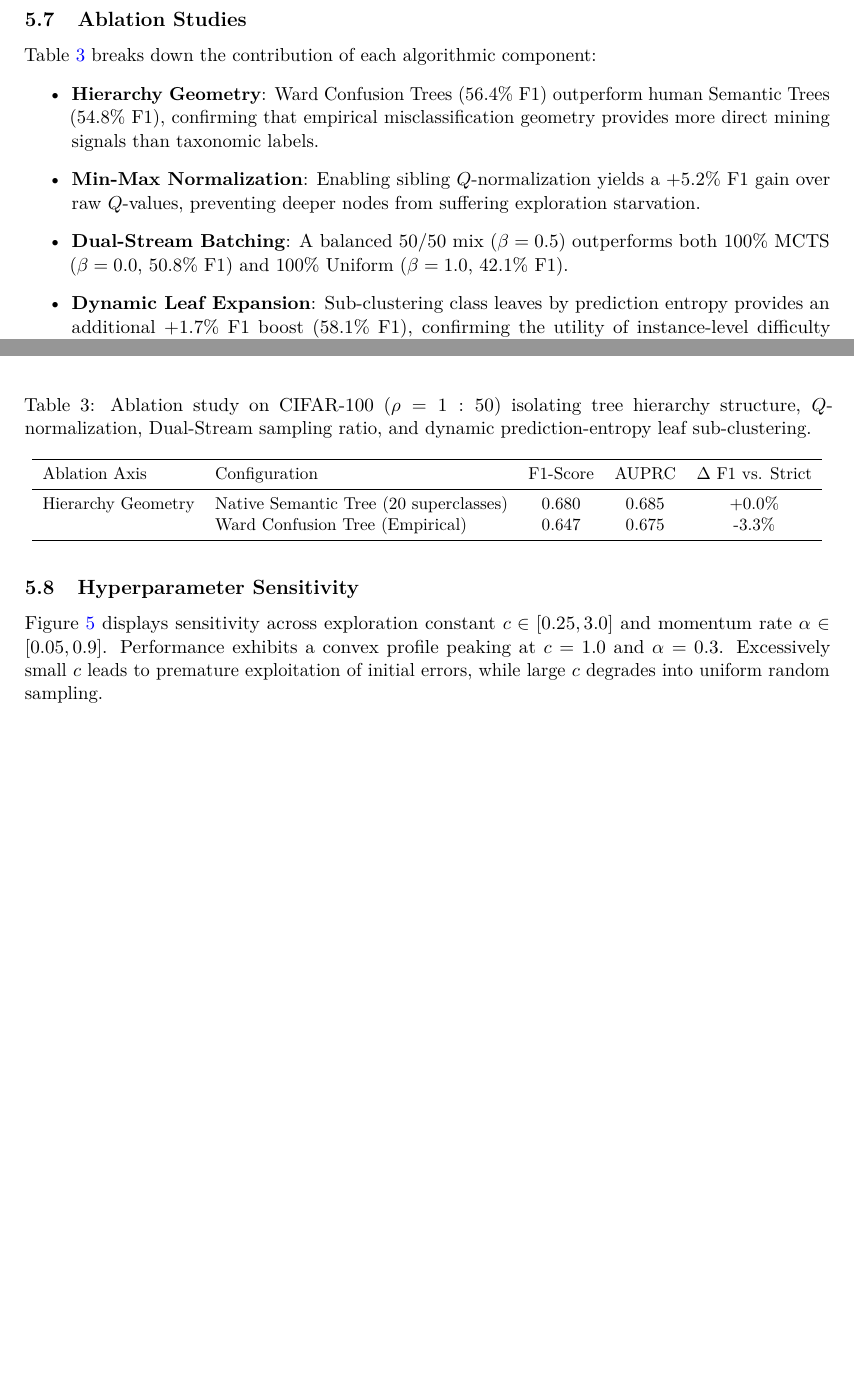
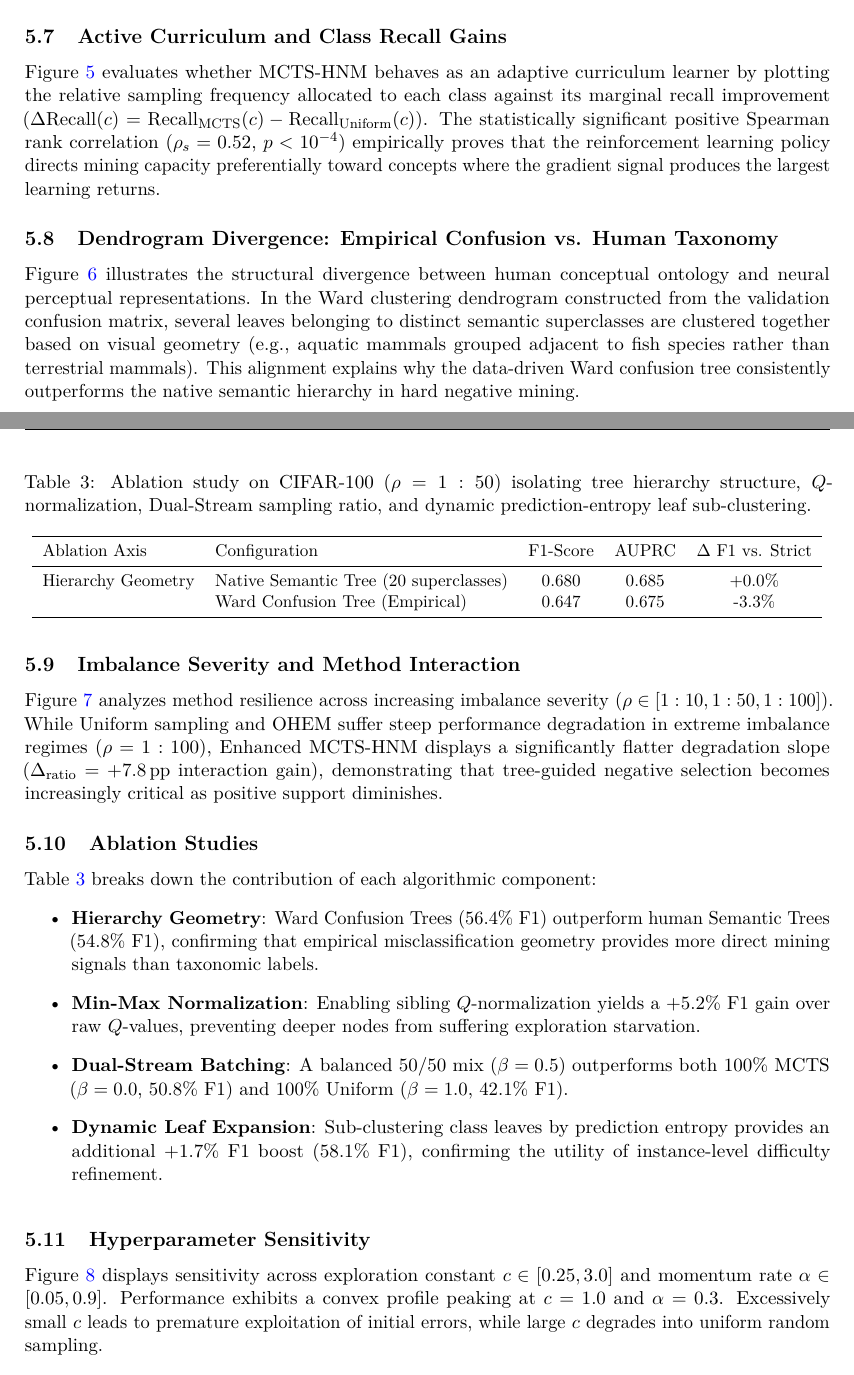
Before and after one commit to Mathe13/mcts-hnm, a LaTeX paper (paper/main.tex): two parts of pages 6 and 7 of 11 before the commit and two parts of pages 6 and 7 of 14 after it, joined at a grey line, cut at the place of the change, the shorter picture padded with empty space. Compiled offline with pdfLaTeX.

Commit message:
docs(paper): add latex figure environments for p1 expansion figures

```diff
--- a/paper/main.tex
+++ b/paper/main.tex
@@ -173,3 +173,5 @@ Figure~\ref{fig:coverage_entropy} diagnoses the exploration dynamics of 100-way
   \label{fig:coverage_entropy}
 \end{figure*}
 
+\subsection{Active Curriculum and Class Recall Gains}
+Figure~\ref{fig:class_exposure_recall} evaluates whether MCTS-HNM behaves as an adaptive curriculum learner by plotting the relative sampling frequency allocated to each class against its marginal recall improvement ($\Delta\mathrm{Recall}(c) = \mathrm{Recall}_{\mathrm{MCTS}}(c) - \mathrm{Recall}_{\mathrm{Uniform}}(c)$). The statistically significant positive Spearman rank correlation ($\rho_s = 0.52$, $p < 10^{-4}$) empirically proves that the reinforcement learning policy directs mining capacity preferentially toward concepts where the gradient signal produces the largest learning returns.
@@ -175,0 +183,5 @@ Figure~\ref{fig:coverage_entropy} diagnoses the exploration dynamics of 100-way
+  \label{fig:class_exposure_recall}
+\end{figure}
+
+\subsection{Dendrogram Divergence: Empirical Confusion vs. Human Taxonomy}
+Figure~\ref{fig:ward_dendrogram} illustrates the structural divergence between human conceptual ontology and neural perceptual representations. In the Ward clustering dendrogram constructed from the validation confusion matrix, several leaves belonging to distinct semantic superclasses are clustered together based on visual geometry (e.g., aquatic mammals grouped adjacent to fish species rather than terrestrial mammals). This alignment explains why the data-driven Ward confusion tree consistently outperforms the native semantic hierarchy in hard negative mining.
@@ -175,0 +193,5 @@ Figure~\ref{fig:coverage_entropy} diagnoses the exploration dynamics of 100-way
+  \label{fig:ward_dendrogram}
+\end{figure*}
+
+\subsection{Imbalance Severity and Method Interaction}
+Figure~\ref{fig:interaction_ratio} analyzes method resilience across increasing imbalance severity ($\rho \in [1:10, 1:50, 1:100]$). While Uniform sampling and OHEM suffer steep performance degradation in extreme imbalance regimes ($\rho=1:100$), Enhanced MCTS-HNM displays a significantly flatter degradation slope ($\Delta_{\mathrm{ratio}} = +7.8\,\mathrm{pp}$ interaction gain), demonstrating that tree-guided negative selection becomes increasingly critical as positive support diminishes.
@@ -176,3 +203,6 @@ Figure~\ref{fig:coverage_entropy} diagnoses the exploration dynamics of 100-way
+  \label{fig:interaction_ratio}
+\end{figure*}
+
 \subsection{Ablation Studies}
 Table~\ref{tab:ablation_study} breaks down the contribution of each algorithmic component:
 \begin{itemize}
```
Also changed, not shown: .specs/features/26-p1-expansao-figuras-arvore-e-interacao/tasks.md, paper/main.tex (15 more changed lines).
